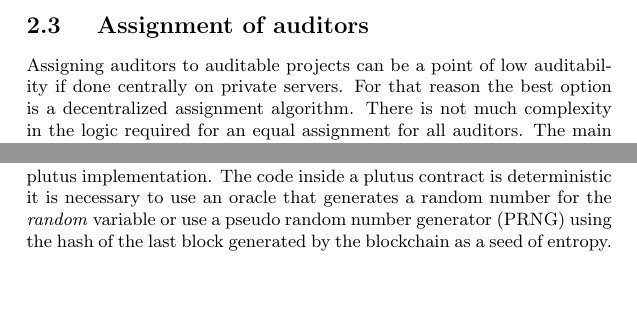
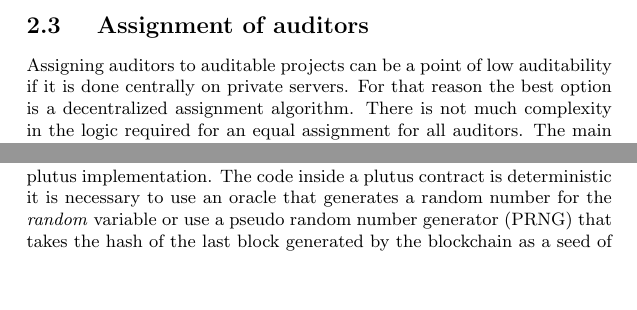
Before and after one commit to SCATDAO/DAO-AuditOcean, a LaTeX document (z/latex/SCAT1.tex): two parts of pages 7 and 9 of 10, joined at a grey line, cut so that both start at the same text. Compiled offline with pdfLaTeX.

Commit message:
18-6-2023

```diff
--- a/z/latex/SCAT1.tex
+++ b/z/latex/SCAT1.tex
@@ -177,7 +177,7 @@ However, it is possible to assign a simple time-locked plutus script that allows
 Another form of index auditability is public code repositories like Github or distributed storage systems like IPFS.
 \subsection { Assignment of auditors }
 
-Assigning auditors to auditable projects can be a point of low auditability if done centrally on private servers. For that reason the best option is a decentralized assignment algorithm. There is not much complexity in the logic required for an equal assignment for all auditors. The main requirements are randomness and uniform distribution of the probability of being chosen as an auditor of a project. The fisher-yates algorithm is a great candidate because it ensures that each element has an equal probability of being placed in any position of the resulting permutation. This is useful since it can shuffle a finite list of indices. For example, A = [0, 50] where A is the list of indices from auditor 0 to auditor 50. Each index represent a specific auditor and they are ordered consecutively [0,1,2,3,4 .. 50]. When the algorithm is applied to the list the positions of the indices will change randomly. If AuditOcean needs 12 auditors for an audit round the first 12 indices from the shuffled list will be selected.\\
+Assigning auditors to auditable projects can be a point of low auditability if it is done centrally on private servers. For that reason the best option is a decentralized assignment algorithm. There is not much complexity in the logic required for an equal assignment for all auditors. The main requirements are randomness and uniform distribution of the probability of being chosen as an auditor of a project. The fisher-yates algorithm is a great candidate because it ensures that each element has an equal probability of being placed in any position of the resulting permutation. This is useful since it can shuffle a finite list of indices. For example, A = [0, 50] where A is the list of indices from auditor 0 to auditor 50. Each index represent a specific auditor and they are ordered consecutively [0,1,2,3,4 .. 50]. When the algorithm is applied to the list the positions of the indices will change randomly. If AuditOcean needs 12 auditors for an audit round the first 12 indices from the shuffled list will be selected.\\
 
 \emph {auditorPool } = [0,1,2,3,4 .. 50] \\
 \emph { auditorPoolShuffled } = [30, 13, 10, 19, 21, 45, 23, 47, 31, 50,  4, 28, .. 34]\\
@@ -245,7 +245,7 @@ shuffle xs = do
 \end{tcolorbox}
 
 
-This Fisher-Yates haskell version can be used as a reference to create a plutus implementation. The code inside a plutus contract is deterministic it is necessary to use an oracle that generates a random number for the \emph {random} variable or use a pseudo random number generator (PRNG) using the hash of the last block generated by the blockchain as a seed of entropy.
+This Fisher-Yates haskell version can be used as a reference to create a plutus implementation. The code inside a plutus contract is deterministic it is necessary to use an oracle that generates a random number for the \emph {random} variable or use a pseudo random number generator (PRNG) that takes the hash of the last block generated by the blockchain as a seed of entropy.
 
 \subsection { Report Minting }
 
```
Also changed, not shown: z/latex/SCAT1.pdf, z/latex/SCAT1.tex (2 more changed lines).
